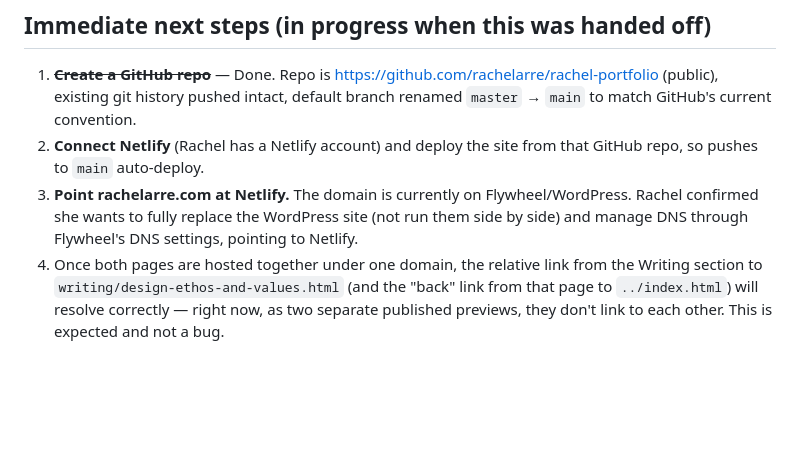
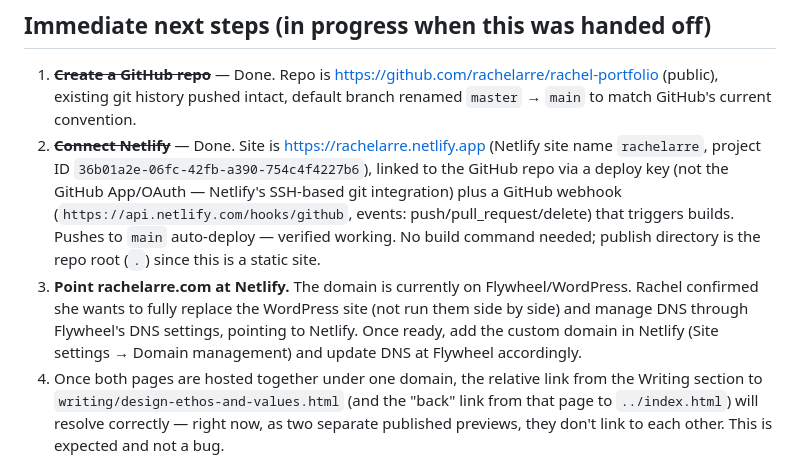
Before and after one commit to rachelarre/rachel-portfolio, a Markdown page: HANDOFF.md, the part around the change. GitHub-like rendering; blank space fills up the shorter version.

Commit message:
Note Netlify connection is done in handoff notes
Co-Authored-By: Claude Sonnet 5 <noreply@anthropic.com>
Claude-Session: https://claude.ai/code/session_019N5BBPh9sX4Ho2VD5W9JMq

```diff
--- a/HANDOFF.md
+++ b/HANDOFF.md
@@ -13,8 +13,8 @@ Fonts: Inter (Google Fonts). Palette: near-black ink on white, minimal greys —
 ## Immediate next steps (in progress when this was handed off)
 
 1. ~~**Create a GitHub repo**~~ — Done. Repo is https://github.com/rachelarre/rachel-portfolio (public), existing git history pushed intact, default branch renamed `master` → `main` to match GitHub's current convention.
-2. **Connect Netlify** (Rachel has a Netlify account) and deploy the site from that GitHub repo, so pushes to `main` auto-deploy.
-3. **Point rachelarre.com at Netlify.** The domain is currently on Flywheel/WordPress. Rachel confirmed she wants to fully replace the WordPress site (not run them side by side) and manage DNS through Flywheel's DNS settings, pointing to Netlify.
+2. ~~**Connect Netlify**~~ — Done. Site is https://rachelarre.netlify.app (Netlify site name `rachelarre`, project ID `36b01a2e-06fc-42fb-a390-754c4f4227b6`), linked to the GitHub repo via a deploy key (not the GitHub App/OAuth — Netlify's SSH-based git integration) plus a GitHub webhook (`https://api.netlify.com/hooks/github`, events: push/pull_request/delete) that triggers builds. Pushes to `main` auto-deploy — verified working. No build command needed; publish directory is the repo root (`.`) since this is a static site.
+3. **Point rachelarre.com at Netlify.** The domain is currently on Flywheel/WordPress. Rachel confirmed she wants to fully replace the WordPress site (not run them side by side) and manage DNS through Flywheel's DNS settings, pointing to Netlify. Once ready, add the custom domain in Netlify (Site settings → Domain management) and update DNS at Flywheel accordingly.
 4. Once both pages are hosted together under one domain, the relative link from the Writing section to `writing/design-ethos-and-values.html` (and the "back" link from that page to `../index.html`) will resolve correctly — right now, as two separate published previews, they don't link to each other. This is expected and not a bug.
 
 ## Content source of truth
```
